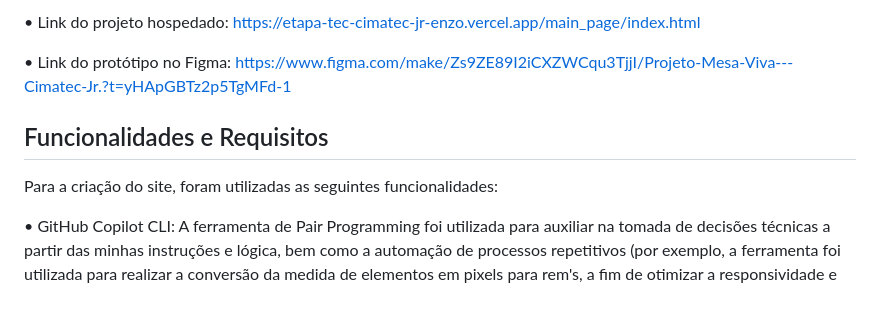
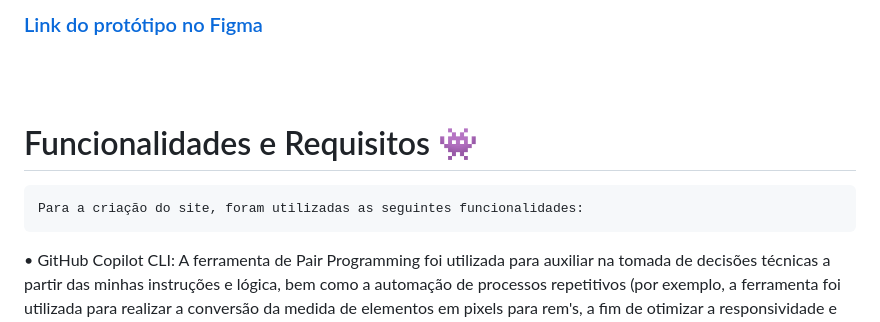
Before and after one commit to EnzoAlmeida-Dev/EtapaTec.CimatecJr_Enzo, a Markdown page: README.md, the part around one of its changes. Rendered like a GitHub page.

```diff
--- a/README.md
+++ b/README.md
@@ -14,10 +24,11 @@ Este repositório foi criado com o intuito de organizar e preparar o envio do pr
 
-• Link do projeto hospedado: https://etapa-tec-cimatec-jr-enzo.vercel.app/main_page/index.html
+### [Link do protótipo no Figma](https://www.figma.com/make/Zs9ZE89I2iCXZWCqu3TjjI/Projeto-Mesa-Viva---Cimatec-Jr.?t=yHApGBTz2p5TgMFd-1)
 
-• Link do protótipo no Figma: https://www.figma.com/make/Zs9ZE89I2iCXZWCqu3TjjI/Projeto-Mesa-Viva---Cimatec-Jr.?t=yHApGBTz2p5TgMFd-1
+<br>
+<br>
 
-## Funcionalidades e Requisitos
-Para a criação do site, foram utilizadas as seguintes funcionalidades:
+# Funcionalidades e Requisitos 👾
+    Para a criação do site, foram utilizadas as seguintes funcionalidades:
 
 • GitHub Copilot CLI:
     A ferramenta de Pair Programming foi utilizada para auxiliar na tomada de decisões técnicas a partir das minhas instruções e lógica, bem como a automação de processos repetitivos (por exemplo, a ferramenta foi utilizada para realizar a conversão da medida de elementos em pixels para rem's, a fim de otimizar a responsividade e clamp no CSS).
```
Also changed, not shown: other parts of README.md (+61 -5 lines).
